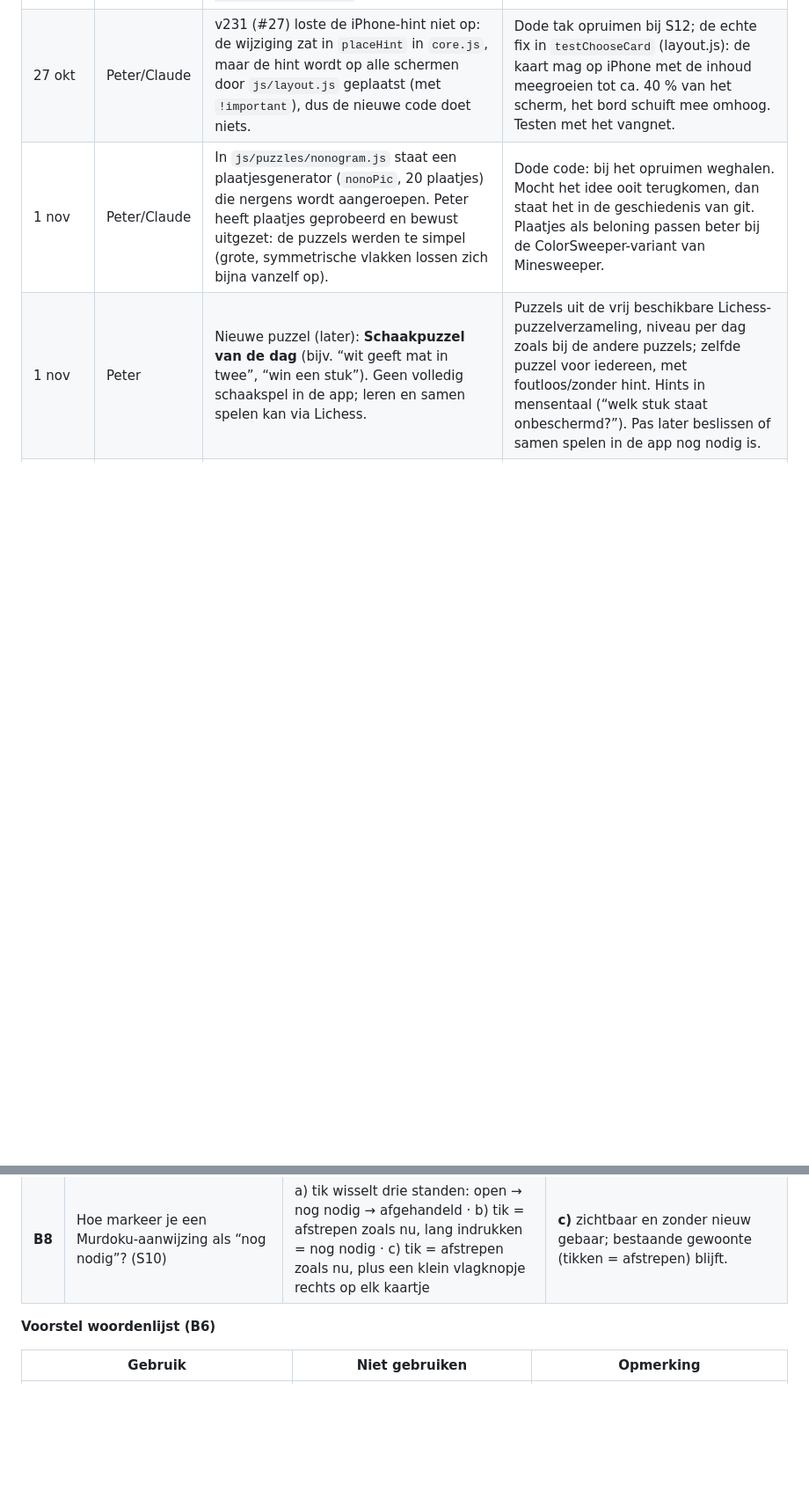
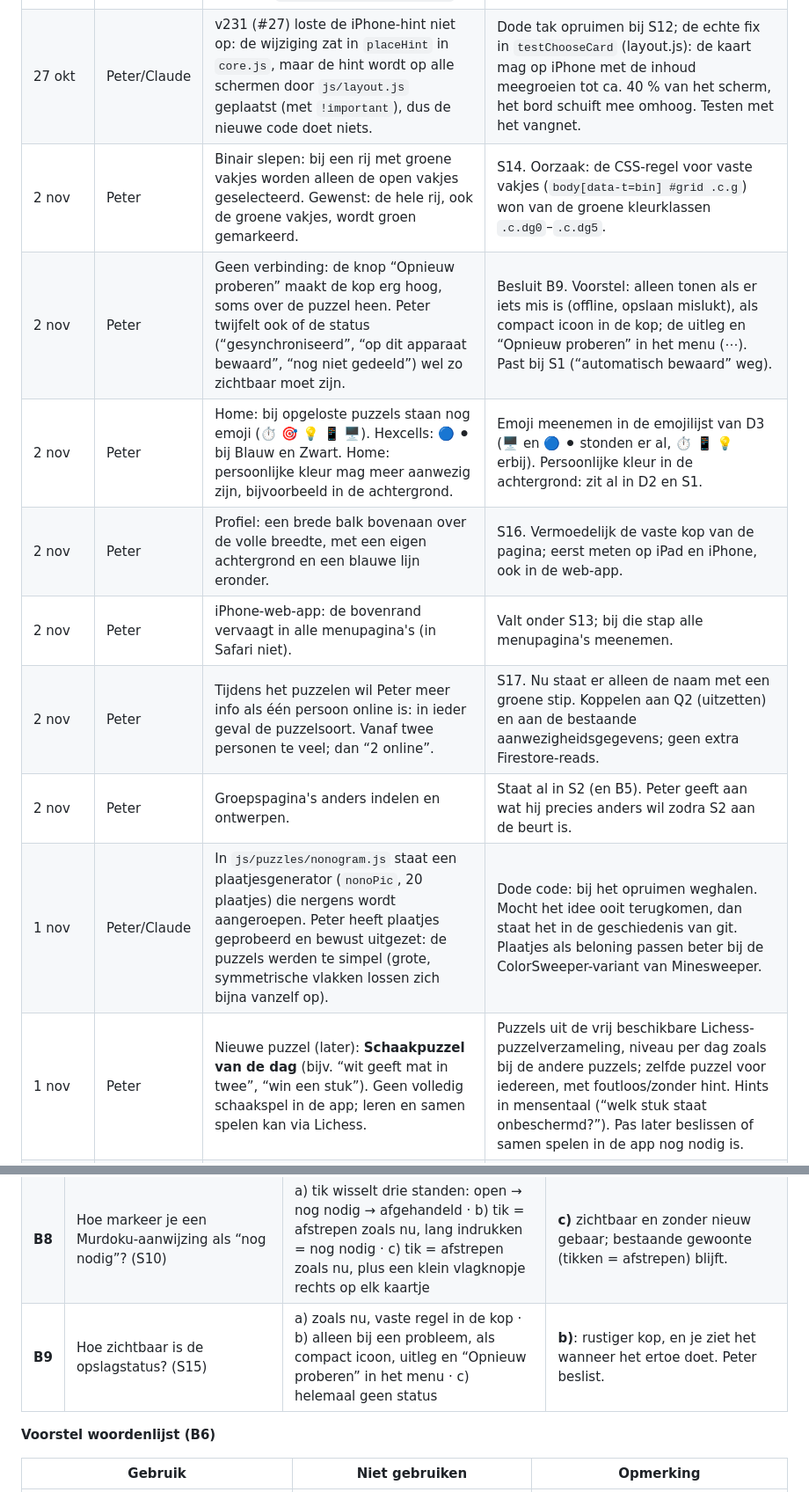
Before and after one commit to Kaasknakker/Gepuzzellig, a Markdown page: docs/VERBETERPLAN.md, 2 parts joined by grey strips. Shown at 88% size. Rendered like a GitHub page; blank space fills up the shorter version.

Commit message:
Verbeterplan: punten van 2 november (S14-S17, B9) (#46)
Claude-Session: https://claude.ai/code/session_015nfCdm4rxoqHXbMphFsBkA

Co-authored-by: Claude <noreply@anthropic.com>

```diff
--- a/docs/VERBETERPLAN.md
+++ b/docs/VERBETERPLAN.md
@@ -155,6 +159,13 @@ Status: *open* · *bezig* · *in review* · *klaar* · *geschrapt (reden)*
 | --- | --- | --- | --- |
 | 27 okt | Claude | Vangnet: de opslagmelding (“bewaard en gesynchroniseerd” / “bewaard”) hangt af van timing in de nagebootste database en gaf één keer een vals verschil (`ipad-light-bin-controleer`). | In `snapshot.mjs` wachten tot de opslagmelding stabiel is, of die melding in de controle verbergen. Meenemen bij P3. |
 | 27 okt | Peter/Claude | v231 (#27) loste de iPhone-hint niet op: de wijziging zat in `placeHint` in `core.js`, maar de hint wordt op alle schermen door `js/layout.js` geplaatst (met `!important`), dus de nieuwe code doet niets. | Dode tak opruimen bij S12; de echte fix in `testChooseCard` (layout.js): de kaart mag op iPhone met de inhoud meegroeien tot ca. 40 % van het scherm, het bord schuift mee omhoog. Testen met het vangnet. |
+| 2 nov | Peter | Binair slepen: bij een rij met groene vakjes worden alleen de open vakjes geselecteerd. Gewenst: de hele rij, ook de groene vakjes, wordt groen gemarkeerd. | S14. Oorzaak: de CSS-regel voor vaste vakjes (`body[data-t=bin] #grid .c.g`) won van de groene kleurklassen `.c.dg0`–`.c.dg5`. |
+| 2 nov | Peter | Geen verbinding: de knop “Opnieuw proberen” maakt de kop erg hoog, soms over de puzzel heen. Peter twijfelt ook of de status (“gesynchroniseerd”, “op dit apparaat bewaard”, “nog niet gedeeld”) wel zo zichtbaar moet zijn. | Besluit B9. Voorstel: alleen tonen als er iets mis is (offline, opslaan mislukt), als compact icoon in de kop; de uitleg en “Opnieuw proberen” in het menu (⋯). Past bij S1 (“automatisch bewaard” weg). |
+| 2 nov | Peter | Home: bij opgeloste puzzels staan nog emoji (⏱ 🎯 💡 📱 🖥️). Hexcells: 🔵 ⚫ bij Blauw en Zwart. Home: persoonlijke kleur mag meer aanwezig zijn, bijvoorbeeld in de achtergrond. | Emoji meenemen in de emojilijst van D3 (🖥️ en 🔵 ⚫ stonden er al, ⏱ 📱 💡 erbij). Persoonlijke kleur in de achtergrond: zit al in D2 en S1. |
+| 2 nov | Peter | Profiel: een brede balk bovenaan over de volle breedte, met een eigen achtergrond en een blauwe lijn eronder. | S16. Vermoedelijk de vaste kop van de pagina; eerst meten op iPad en iPhone, ook in de web-app. |
+| 2 nov | Peter | iPhone-web-app: de bovenrand vervaagt in alle menupagina's (in Safari niet). | Valt onder S13; bij die stap alle menupagina's meenemen. |
+| 2 nov | Peter | Tijdens het puzzelen wil Peter meer info als één persoon online is: in ieder geval de puzzelsoort. Vanaf twee personen te veel; dan “2 online”. | S17. Nu staat er alleen de naam met een groene stip. Koppelen aan Q2 (uitzetten) en aan de bestaande aanwezigheidsgegevens; geen extra Firestore-reads. |
+| 2 nov | Peter | Groepspagina's anders indelen en ontwerpen. | Staat al in S2 (en B5). Peter geeft aan wat hij precies anders wil zodra S2 aan de beurt is. |
 | 1 nov | Peter/Claude | In `js/puzzles/nonogram.js` staat een plaatjesgenerator (`nonoPic`, 20 plaatjes) die nergens wordt aangeroepen. Peter heeft plaatjes geprobeerd en bewust uitgezet: de puzzels werden te simpel (grote, symmetrische vlakken lossen zich bijna vanzelf op). | Dode code: bij het opruimen weghalen. Mocht het idee ooit terugkomen, dan staat het in de geschiedenis van git. Plaatjes als beloning passen beter bij de ColorSweeper-variant van Minesweeper. |
 | 1 nov | Peter | Nieuwe puzzel (later): **Schaakpuzzel van de dag** (bijv. “wit geeft mat in twee”, “win een stuk”). Geen volledig schaakspel in de app; leren en samen spelen kan via Lichess. | Puzzels uit de vrij beschikbare Lichess-puzzelverzameling, niveau per dag zoals bij de andere puzzels; zelfde puzzel voor iedereen, met foutloos/zonder hint. Hints in mensentaal (“welk stuk staat onbeschermd?”). Pas later beslissen of samen spelen in de app nog nodig is. |
 | 1 nov | Peter | Nieuwe puzzel (later): **Nurikabe** (eilanden met getallen in een zee die één geheel moet zijn, zonder 2×2-blokken water). | Goed te genereren met unieke oplossing; hints in mensentaal (“dit eiland is al vol”, “deze zee raakt anders afgesloten”). Rustige, eigen stijl naast Binair/Star Battle. |
@@ -179,6 +190,7 @@ Status: *open* · *bezig* · *in review* · *klaar* · *geschrapt (reden)*
 | **B6** | Woordenlijst. | Zie tabel hieronder | **Overnemen of aanpassen.** |
 | **B7** | Welke grotere-tekstinstelling moet minimaal werken? | iOS-tekstgrootte tot “groot” / tot de grootste toegankelijkheidsmaat | **Tot één stap boven standaard zonder enig probleem**, en de grootste toegankelijkheidsmaat zonder overlap (scrollen mag). |
 | **B8** | Hoe markeer je een Murdoku-aanwijzing als “nog nodig”? (S10) | a) tik wisselt drie standen: open → nog nodig → afgehandeld · b) tik = afstrepen zoals nu, lang indrukken = nog nodig · c) tik = afstrepen zoals nu, plus een klein vlagknopje rechts op elk kaartje | **c)** zichtbaar en zonder nieuw gebaar; bestaande gewoonte (tikken = afstrepen) blijft. |
+| **B9** | Hoe zichtbaar is de opslagstatus? (S15) | a) zoals nu, vaste regel in de kop · b) alleen bij een probleem, als compact icoon, uitleg en “Opnieuw proberen” in het menu · c) helemaal geen status | **b)**: rustiger kop, en je ziet het wanneer het ertoe doet. Peter beslist. |
 
 **Voorstel woordenlijst (B6)**
 
```
Also changed, not shown: other parts of docs/VERBETERPLAN.md (+5 -1 lines).
